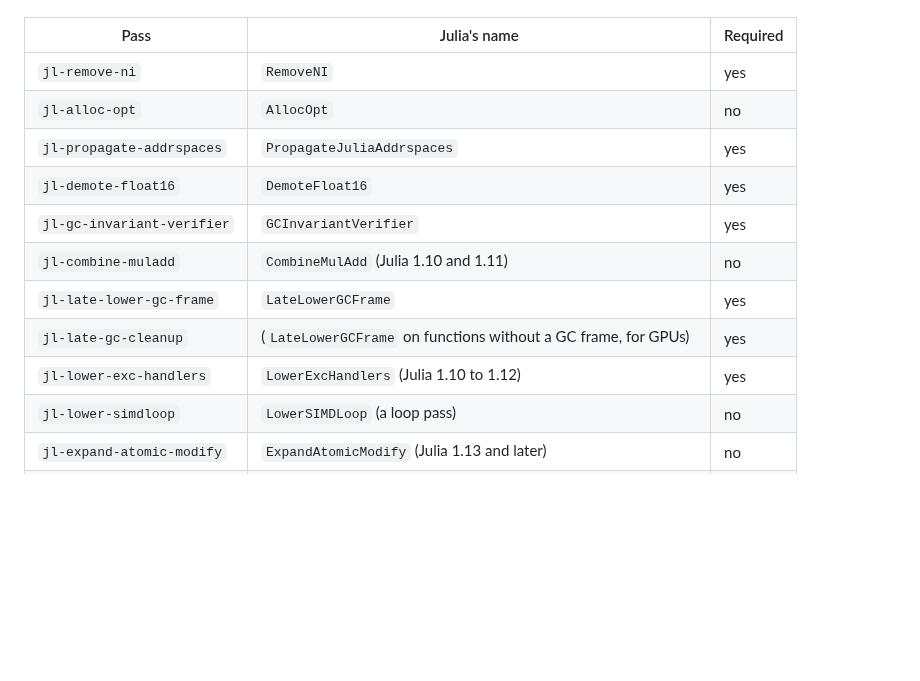
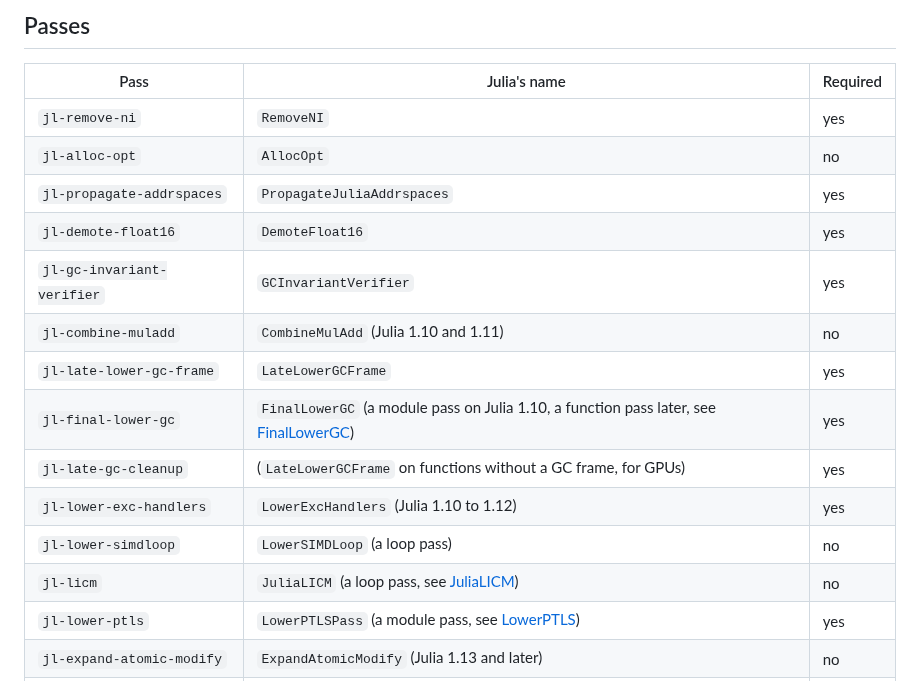
Before and after one commit to JuliaLLVM/JuliaIR.jl, a Markdown page: docs/src/index.md, the part around one of its changes. Drawn GitHub-style; blank space fills up the shorter version.

```diff
--- a/docs/src/index.md
+++ b/docs/src/index.md
@@ -26,3 +92,4 @@ the others; each port is required exactly when Julia's C++ pass is.
+## Passes
 
 | Pass | Julia's name | Required |
 |------|--------------|----------|
@@ -33,9 +100,12 @@ the others; each port is required exactly when Julia's C++ pass is.
 | `jl-gc-invariant-verifier` | `GCInvariantVerifier` | yes |
 | `jl-combine-muladd` | `CombineMulAdd` (Julia 1.10 and 1.11) | no |
 | `jl-late-lower-gc-frame` | `LateLowerGCFrame` | yes |
+| `jl-final-lower-gc` | `FinalLowerGC` (a module pass on Julia 1.10, a function pass later, see [FinalLowerGC](final_lower_gc.md)) | yes |
 | `jl-late-gc-cleanup` | (`LateLowerGCFrame` on functions without a GC frame, for GPUs) | yes |
 | `jl-lower-exc-handlers` | `LowerExcHandlers` (Julia 1.10 to 1.12) | yes |
 | `jl-lower-simdloop` | `LowerSIMDLoop` (a loop pass) | no |
+| `jl-licm` | `JuliaLICM` (a loop pass, see [JuliaLICM](julia_licm.md)) | no |
+| `jl-lower-ptls` | `LowerPTLSPass` (a module pass, see [LowerPTLS](lower_ptls.md)) | yes |
 | `jl-expand-atomic-modify` | `ExpandAtomicModify` (Julia 1.13 and later) | no |
 | `jl-cancellation-lowering` | `CancellationLowering` (Julia 1.14 and later) | yes |
 | `jl-remove-addrspaces` | `RemoveJuliaAddrspaces` | yes |
```
Also changed, not shown: other parts of docs/src/index.md (+86 -17 lines), README.md (+17 -6 lines), docs/src/testing.md (+9 -5 lines).
